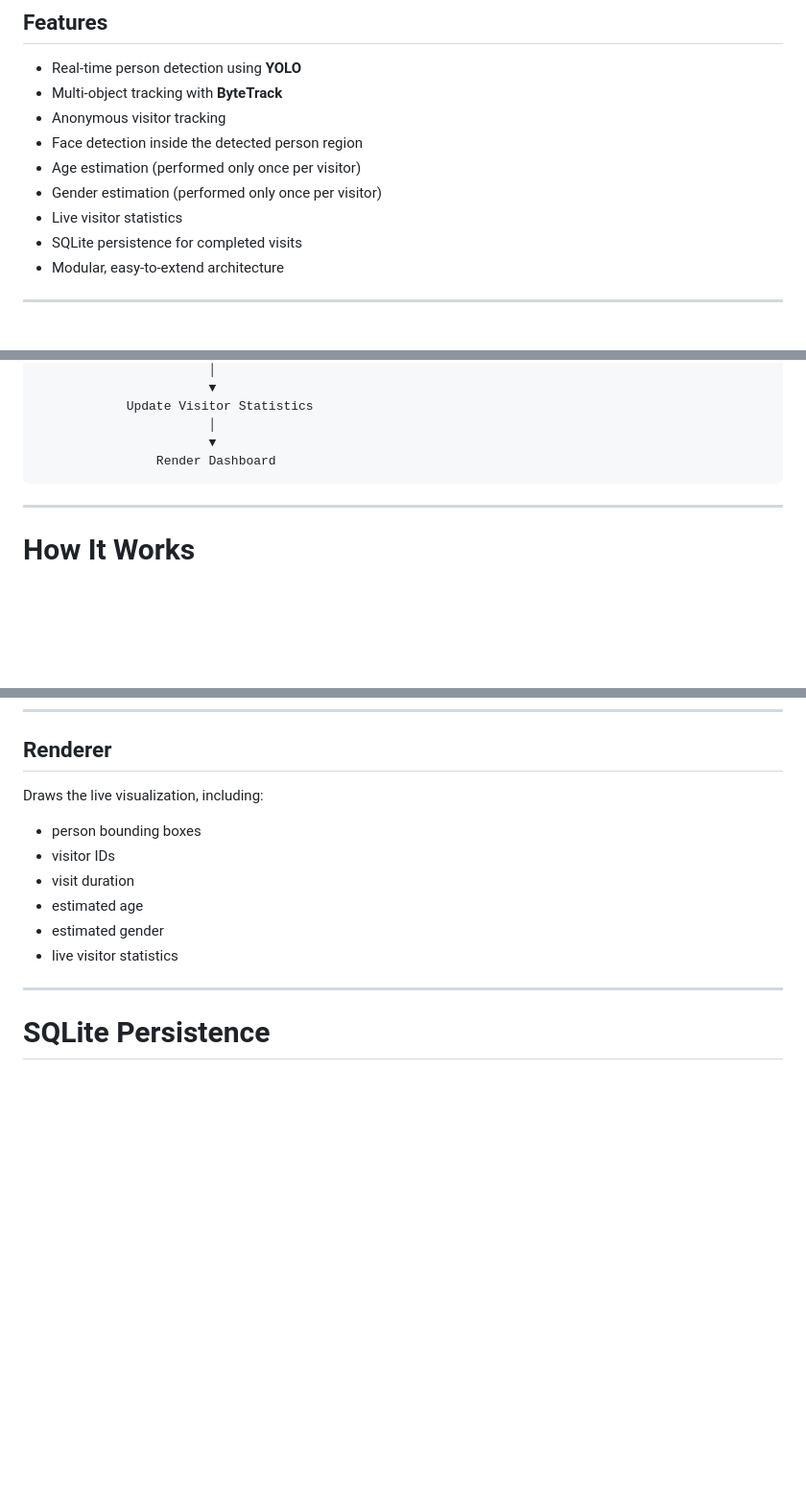
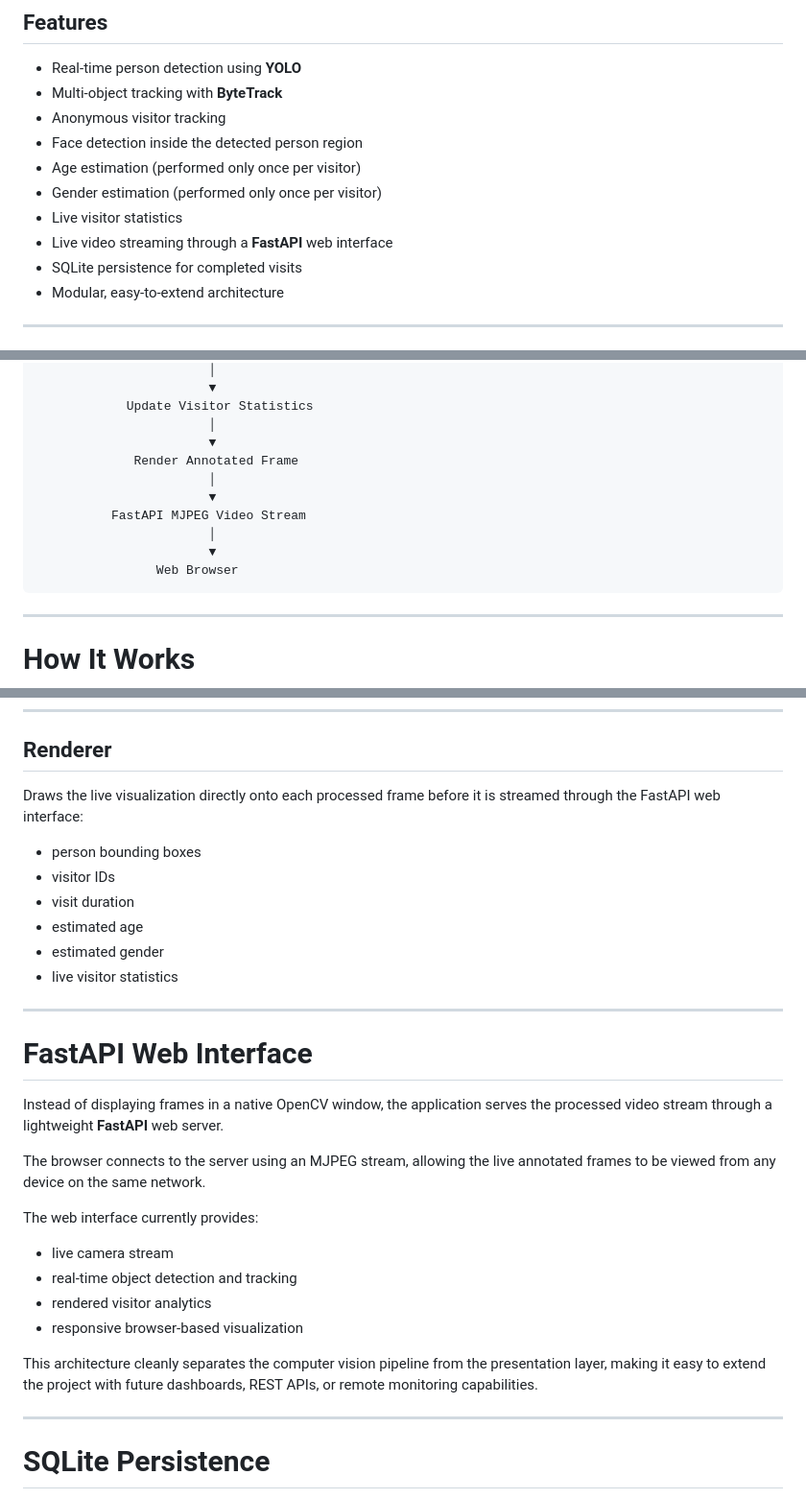
Before and after one commit to Barelidap/Tass-from-Temu, a Markdown page: README.md, 3 parts joined by grey strips. Shown at 96% size. Rendered like a GitHub page; blank space fills up the shorter version.

````diff
--- a/README.md
+++ b/README.md
@@ -13,6 +13,7 @@ The application processes a live webcam feed to detect and anonymously track vis
 - Age estimation (performed only once per visitor)
 - Gender estimation (performed only once per visitor)
 - Live visitor statistics
+- Live video streaming through a **FastAPI** web interface
 - SQLite persistence for completed visits
 - Modular, easy-to-extend architecture
 
@@ -66,7 +67,13 @@ The application processes a live webcam feed to detect and anonymously track vis
             Update Visitor Statistics
                        │
                        ▼
-                Render Dashboard
+             Render Annotated Frame
+                       │
+                       ▼
+          FastAPI MJPEG Video Stream
+                       │
+                       ▼
+                Web Browser
 ```
 
 ---
@@ -173,8 +178,7 @@ Like age estimation, gender estimation is executed only until a successful predi
 ---
 
 ## Renderer
-
-Draws the live visualization, including:
+Draws the live visualization directly onto each processed frame before it is streamed through the FastAPI web interface:
 
 - person bounding boxes
 - visitor IDs
@@ -182,6 +186,26 @@ Draws the live visualization, including:
 - estimated age
 - estimated gender
 - live visitor statistics
+
+
+---
+
+# FastAPI Web Interface
+
+Instead of displaying frames in a native OpenCV window, the application serves the processed video stream through a lightweight **FastAPI** web server.
+
+The browser connects to the server using an MJPEG stream, allowing the live annotated frames to be viewed from any device on the same network.
+
+The web interface currently provides:
+
+- live camera stream
+- real-time object detection and tracking
+- rendered visitor analytics
+- responsive browser-based visualization
+
+This architecture cleanly separates the computer vision pipeline from the presentation layer, making it easy to extend the project with future dashboards, REST APIs, or remote monitoring capabilities.
+
+
 
 ---
 # SQLite Persistence
````
Also changed, not shown: other parts of README.md (+0 -2 lines).
